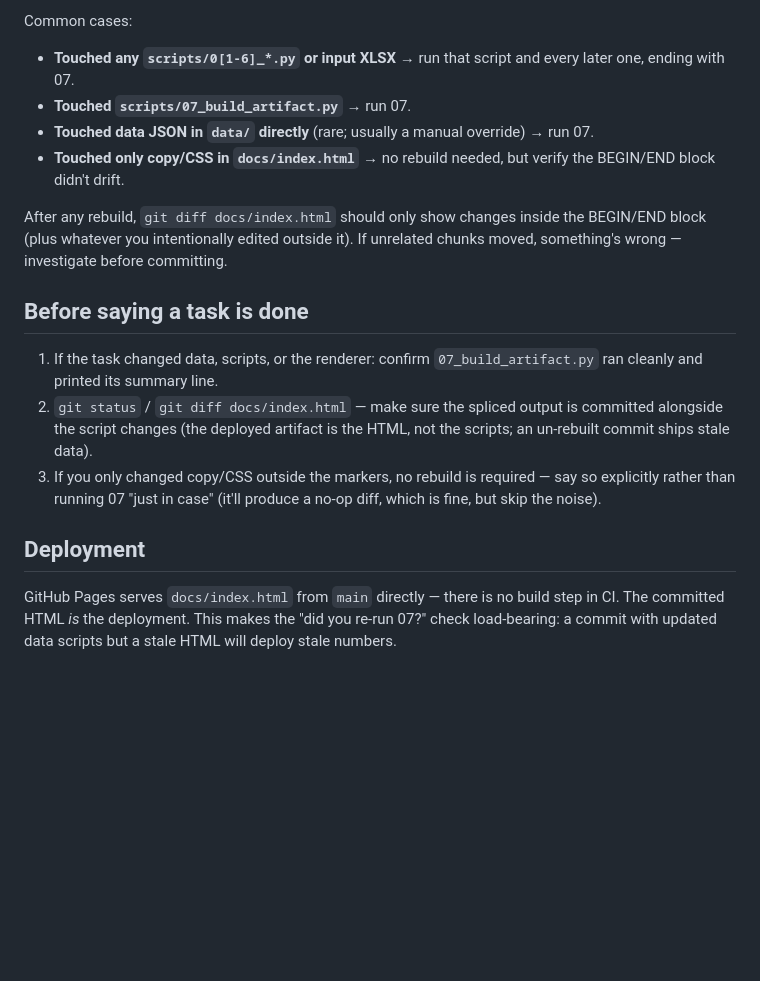
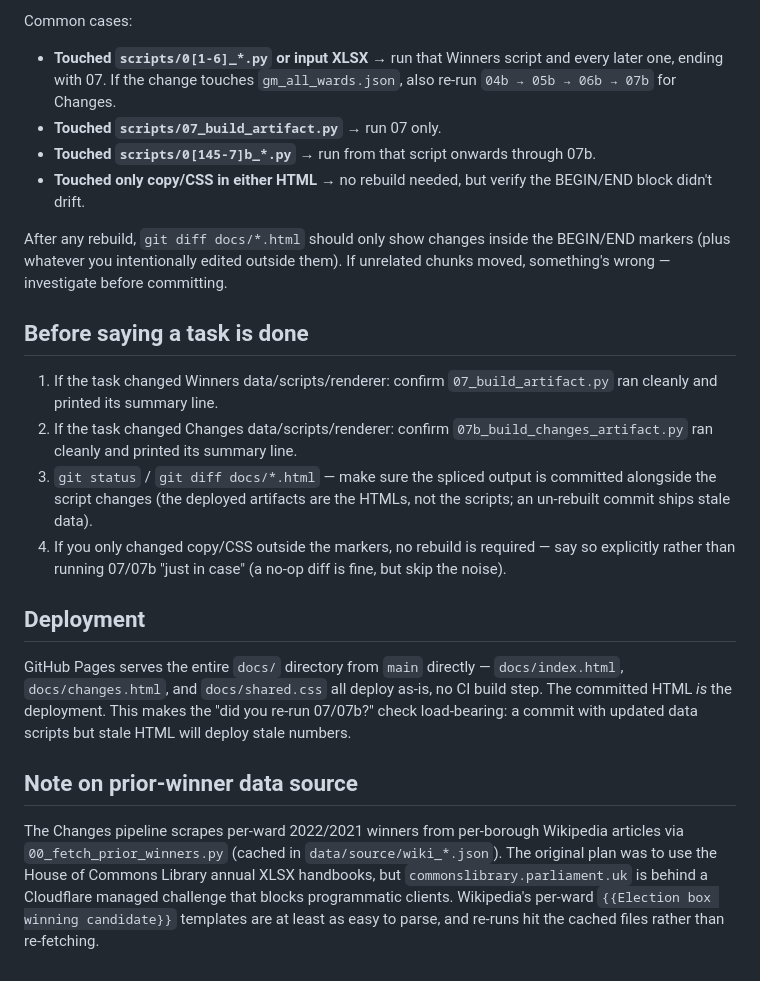
Before and after one commit to MitchellCarey/may-2026-election-correlations, a Markdown page: CLAUDE.md, the part around one of its changes. Drawn GitHub-style; blank space fills up the shorter version.

```diff
--- a/CLAUDE.md
+++ b/CLAUDE.md
@@ -39,19 +68,24 @@ The pipeline is linear; only re-run from the earliest step that's actually stale
 
 Common cases:
 
-- **Touched any `scripts/0[1-6]_*.py` or input XLSX** → run that script and every later one, ending with 07.
-- **Touched `scripts/07_build_artifact.py`** → run 07.
-- **Touched data JSON in `data/` directly** (rare; usually a manual override) → run 07.
-- **Touched only copy/CSS in `docs/index.html`** → no rebuild needed, but verify the BEGIN/END block didn't drift.
+- **Touched `scripts/0[1-6]_*.py` or input XLSX** → run that Winners script and every later one, ending with 07. If the change touches `gm_all_wards.json`, also re-run `04b → 05b → 06b → 07b` for Changes.
+- **Touched `scripts/07_build_artifact.py`** → run 07 only.
+- **Touched `scripts/0[145-7]b_*.py`** → run from that script onwards through 07b.
+- **Touched only copy/CSS in either HTML** → no rebuild needed, but verify the BEGIN/END block didn't drift.
 
-After any rebuild, `git diff docs/index.html` should only show changes inside the BEGIN/END block (plus whatever you intentionally edited outside it). If unrelated chunks moved, something's wrong — investigate before committing.
+After any rebuild, `git diff docs/*.html` should only show changes inside the BEGIN/END markers (plus whatever you intentionally edited outside them). If unrelated chunks moved, something's wrong — investigate before committing.
 
 ## Before saying a task is done
 
-1. If the task changed data, scripts, or the renderer: confirm `07_build_artifact.py` ran cleanly and printed its summary line.
-2. `git status` / `git diff docs/index.html` — make sure the spliced output is committed alongside the script changes (the deployed artifact is the HTML, not the scripts; an un-rebuilt commit ships stale data).
-3. If you only changed copy/CSS outside the markers, no rebuild is required — say so explicitly rather than running 07 "just in case" (it'll produce a no-op diff, which is fine, but skip the noise).
+1. If the task changed Winners data/scripts/renderer: confirm `07_build_artifact.py` ran cleanly and printed its summary line.
+2. If the task changed Changes data/scripts/renderer: confirm `07b_build_changes_artifact.py` ran cleanly and printed its summary line.
+3. `git status` / `git diff docs/*.html` — make sure the spliced output is committed alongside the script changes (the deployed artifacts are the HTMLs, not the scripts; an un-rebuilt commit ships stale data).
+4. If you only changed copy/CSS outside the markers, no rebuild is required — say so explicitly rather than running 07/07b "just in case" (a no-op diff is fine, but skip the noise).
 
 ## Deployment
 
-GitHub Pages serves `docs/index.html` from `main` directly — there is no build step in CI. The committed HTML *is* the deployment. This makes the "did you re-run 07?" check load-bearing: a commit with updated data scripts but a stale HTML will deploy stale numbers.
+GitHub Pages serves the entire `docs/` directory from `main` directly — `docs/index.html`, `docs/changes.html`, and `docs/shared.css` all deploy as-is, no CI build step. The committed HTML *is* the deployment. This makes the "did you re-run 07/07b?" check load-bearing: a commit with updated data scripts but stale HTML will deploy stale numbers.
+
+## Note on prior-winner data source
+
+The Changes pipeline scrapes per-ward 2022/2021 winners from per-borough Wikipedia articles via `00_fetch_prior_winners.py` (cached in `data/source/wiki_*.json`). The original plan was to use the House of Commons Library annual XLSX handbooks, but `commonslibrary.parliament.uk` is behind a Cloudflare managed challenge that blocks programmatic clients. Wikipedia's per-ward `{{Election box winning candidate}}` templates are at least as easy to parse, and re-runs hit the cached files rather than re-fetching.
```
Also changed, not shown: other parts of CLAUDE.md (+39 -10 lines).
